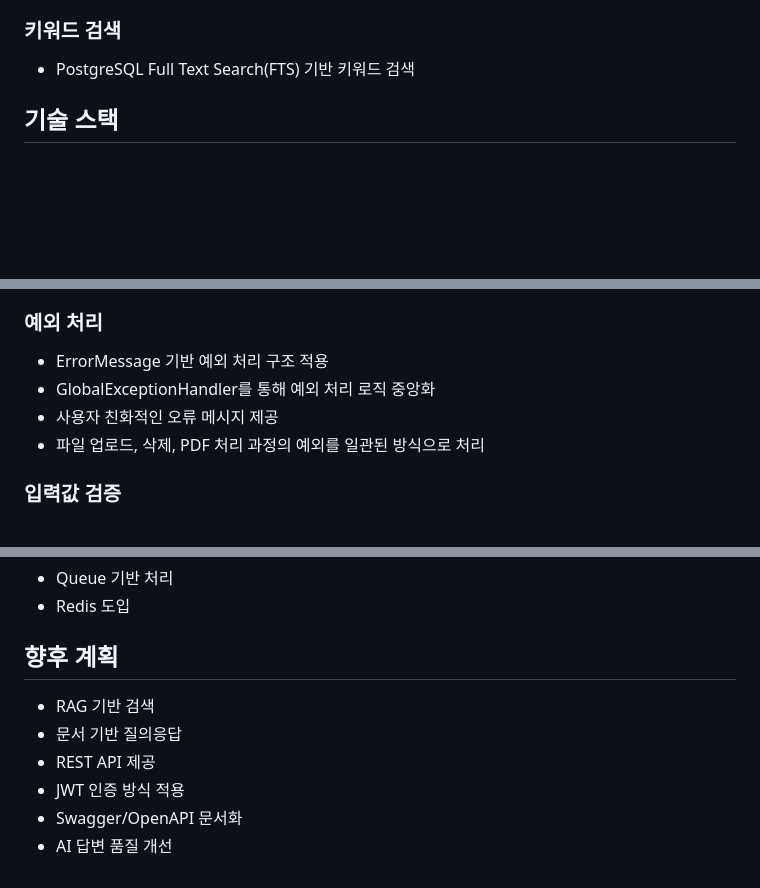
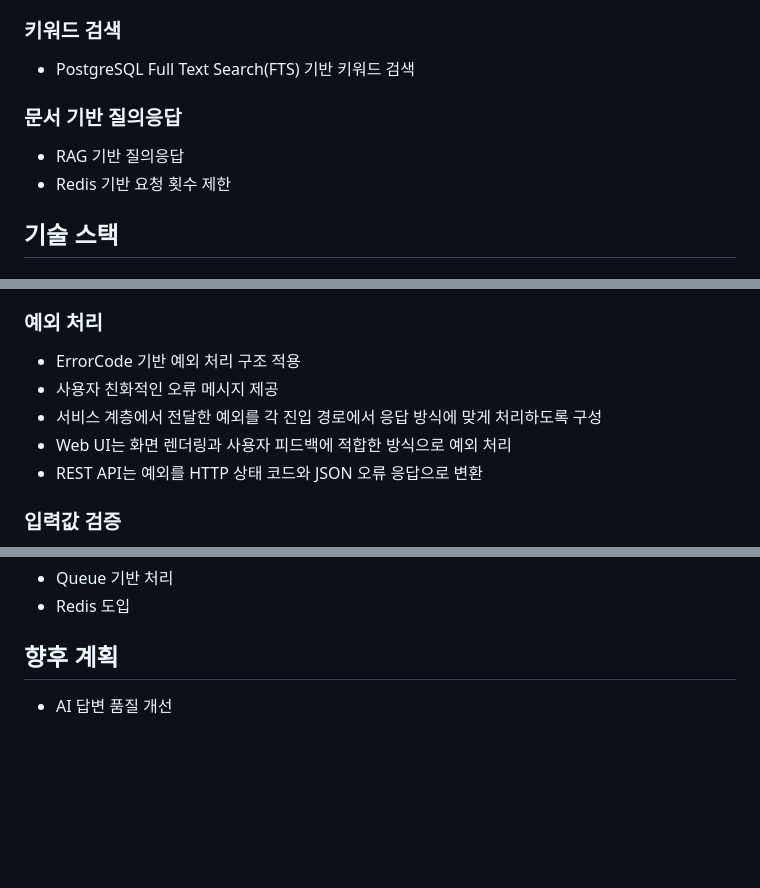
Before and after one commit to concise123/documind, a Markdown page: README.md, 3 parts joined by grey strips. Rendered like a GitHub page; blank space fills up the shorter version.

```diff
--- a/README.md
+++ b/README.md
@@ -31,6 +32,11 @@ PDF 문서를 업로드하면 텍스트를 추출하고 AI가 문서 내용을
 ### 키워드 검색
 
 * PostgreSQL Full Text Search(FTS) 기반 키워드 검색
+
+### 문서 기반 질의응답
+
+* RAG 기반 질의응답
+* Redis 기반 요청 횟수 제한
 
 ## 기술 스택
 
@@ -249,10 +297,11 @@ client
 
 ### 예외 처리
 
-* ErrorMessage 기반 예외 처리 구조 적용
-* GlobalExceptionHandler를 통해 예외 처리 로직 중앙화
+* ErrorCode 기반 예외 처리 구조 적용
 * 사용자 친화적인 오류 메시지 제공
-* 파일 업로드, 삭제, PDF 처리 과정의 예외를 일관된 방식으로 처리
+* 서비스 계층에서 전달한 예외를 각 진입 경로에서 응답 방식에 맞게 처리하도록 구성
+* Web UI는 화면 렌더링과 사용자 피드백에 적합한 방식으로 예외 처리
+* REST API는 예외를 HTTP 상태 코드와 JSON 오류 응답으로 변환
 
 ### 입력값 검증
 
@@ -325,9 +396,4 @@ client
 * Redis 도입
 
 ## 향후 계획
-* RAG 기반 검색
-* 문서 기반 질의응답
-* REST API 제공
-* JWT 인증 방식 적용
-* Swagger/OpenAPI 문서화
 * AI 답변 품질 개선
```
Also changed, not shown: other parts of README.md (+152 -87 lines).
